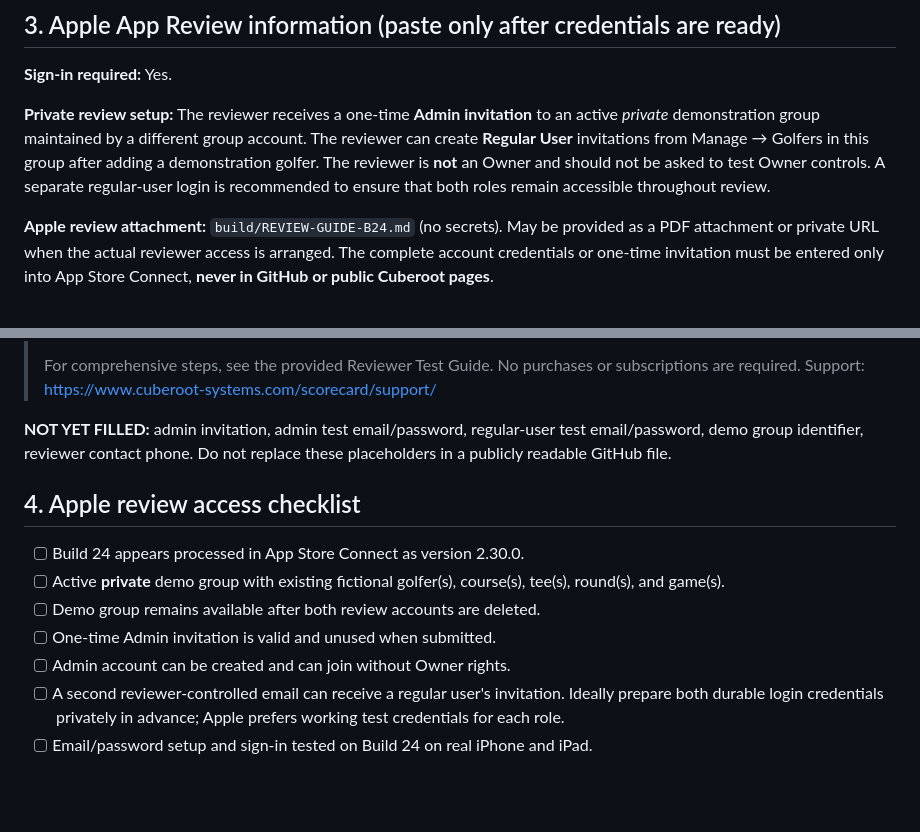
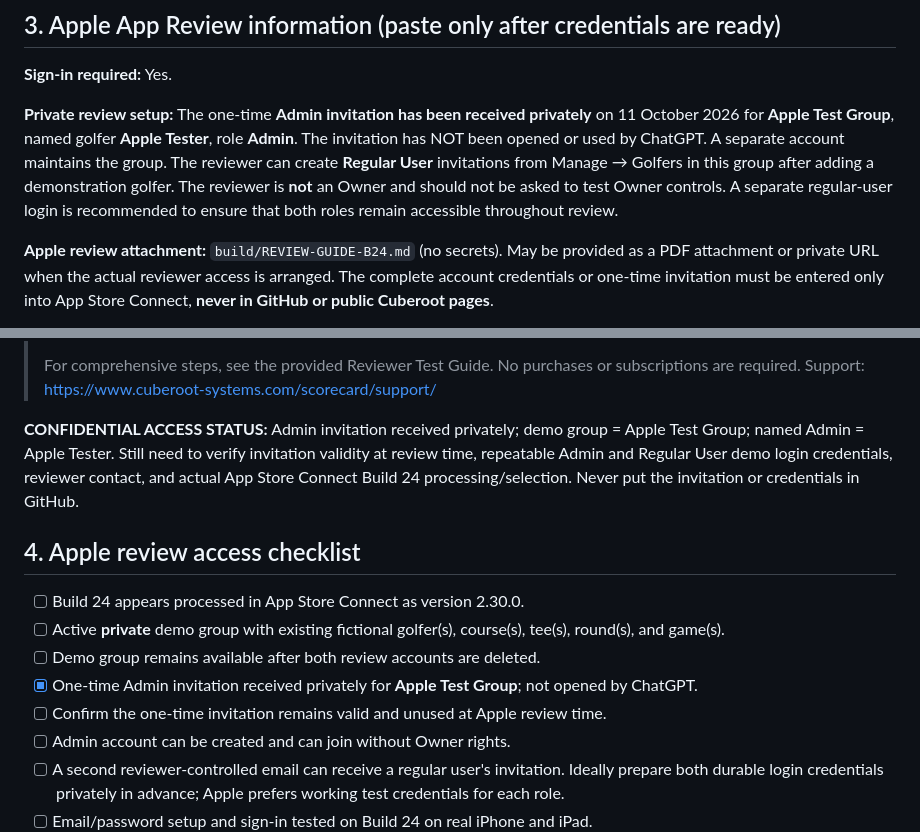
Before and after one commit to willyros01/scorecard, a Markdown page: build/app-store.md, 2 parts joined by grey strips. Drawn GitHub-style; blank space fills up the shorter version.

Commit message:
Record private Apple Test Group invitation for Build 24 without disclosing its token

```diff
--- a/build/app-store.md
+++ b/build/app-store.md
@@ -77,7 +77,7 @@ The Scorecard arrives on iPhone and iPad: enter rounds, track handicap indexes,
 
 **Sign-in required:** Yes.
 
-**Private review setup:** The reviewer receives a one-time **Admin invitation** to an active *private* demonstration group maintained by a different group account. The reviewer can create **Regular User** invitations from Manage → Golfers in this group after adding a demonstration golfer. The reviewer is **not** an Owner and should not be asked to test Owner controls. A separate regular-user login is recommended to ensure that both roles remain accessible throughout review.
+**Private review setup:** The one-time **Admin invitation has been received privately** on 11 October 2026 for **Apple Test Group**, named golfer **Apple Tester**, role **Admin**. The invitation has NOT been opened or used by ChatGPT. A separate account maintains the group. The reviewer can create **Regular User** invitations from Manage → Golfers in this group after adding a demonstration golfer. The reviewer is **not** an Owner and should not be asked to test Owner controls. A separate regular-user login is recommended to ensure that both roles remain accessible throughout review.
 
 **Apple review attachment:** `build/REVIEW-GUIDE-B24.md` (no secrets). May be provided as a PDF attachment or private URL when the actual reviewer access is arranged. The complete account credentials or one-time invitation must be entered only into App Store Connect, **never in GitHub or public Cuberoot pages**.
 
@@ -95,14 +95,15 @@ The Scorecard arrives on iPhone and iPad: enter rounds, track handicap indexes,
 >
 > For comprehensive steps, see the provided Reviewer Test Guide. No purchases or subscriptions are required. Support: https://www.cuberoot-systems.com/scorecard/support/
 
-**NOT YET FILLED:** admin invitation, admin test email/password, regular-user test email/password, demo group identifier, reviewer contact phone. Do not replace these placeholders in a publicly readable GitHub file.
+**CONFIDENTIAL ACCESS STATUS:** Admin invitation received privately; demo group = Apple Test Group; named Admin = Apple Tester. Still need to verify invitation validity at review time, repeatable Admin and Regular User demo login credentials, reviewer contact, and actual App Store Connect Build 24 processing/selection. Never put the invitation or credentials in GitHub.
 
 ## 4. Apple review access checklist
 
 - [ ] Build 24 appears processed in App Store Connect as version 2.30.0.
 - [ ] Active **private** demo group with existing fictional golfer(s), course(s), tee(s), round(s), and game(s).
 - [ ] Demo group remains available after both review accounts are deleted.
-- [ ] One-time Admin invitation is valid and unused when submitted.
+- [x] One-time Admin invitation received privately for **Apple Test Group**; not opened by ChatGPT.
+- [ ] Confirm the one-time invitation remains valid and unused at Apple review time.
 - [ ] Admin account can be created and can join without Owner rights.
 - [ ] A second reviewer-controlled email can receive a regular user's invitation. Ideally prepare both durable login credentials privately in advance; Apple prefers working test credentials for each role.
 - [ ] Email/password setup and sign-in tested on Build 24 on real iPhone and iPad.
```
